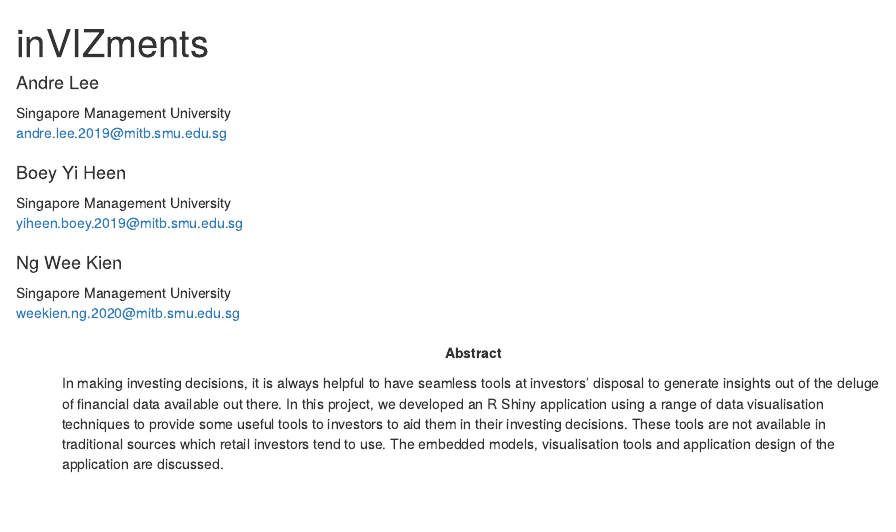
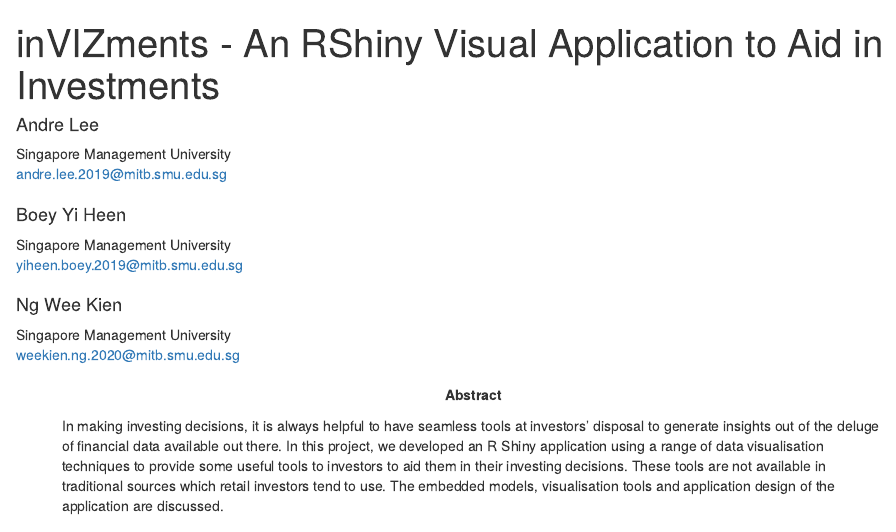
Before and after one commit to ISSS608-G1-T12/G1-T12, an R Markdown document (Research_Paper/Research_Paper.Rmd): the page in a window 1100 px wide, from its top. Rendered offline with R 4.5, knitr and Pandoc, with nearby package versions; drawn as R Markdown's standard HTML page in place of the format the file asks for.

Commit message:
title push

```diff
--- a/Research_Paper/Research_Paper.Rmd
+++ b/Research_Paper/Research_Paper.Rmd
@@ -1,7 +1,7 @@
 
 
 ---
-title: inVIZments
+title: inVIZments - An RShiny Visual Application to Aid in Investments
 author:
   - name: Andre Lee
     email: andre.lee.2019@mitb.smu.edu.sg
```
Also changed, not shown: Research_Paper/Research_Paper.pdf.
